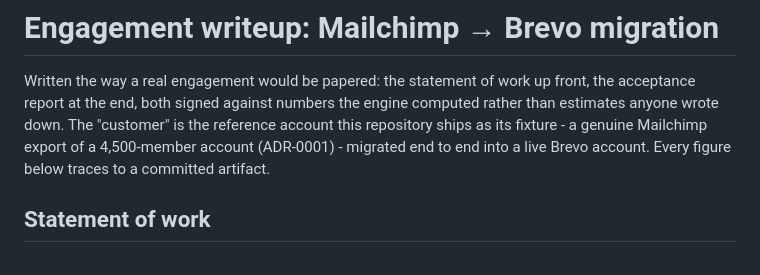
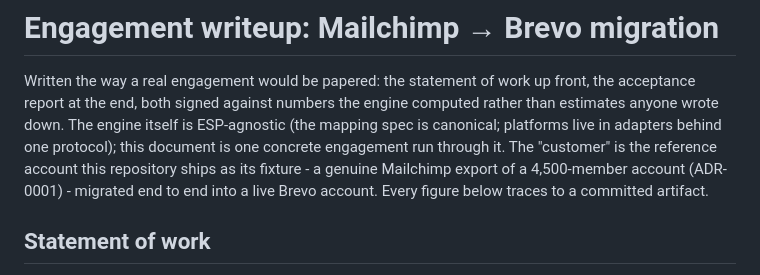
Before and after one commit to snacksnack/esp-migration-agent, a Markdown page: docs/engagement.md, the part around the change. GitHub-like rendering.

```diff
--- a/docs/engagement.md
+++ b/docs/engagement.md
@@ -2,10 +2,13 @@
 
 Written the way a real engagement would be papered: the statement of work up
 front, the acceptance report at the end, both signed against numbers the
-engine computed rather than estimates anyone wrote down. The "customer" is
-the reference account this repository ships as its fixture - a genuine
-Mailchimp export of a 4,500-member account (ADR-0001) - migrated end to end
-into a live Brevo account. Every figure below traces to a committed artifact.
+engine computed rather than estimates anyone wrote down. The engine itself
+is ESP-agnostic (the mapping spec is canonical; platforms live in adapters
+behind one protocol); this document is one concrete engagement run through
+it. The "customer" is the reference account this repository ships as its
+fixture - a genuine Mailchimp export of a 4,500-member account (ADR-0001) -
+migrated end to end into a live Brevo account. Every figure below traces to
+a committed artifact.
 
 ## Statement of work
 
```
Also changed, not shown: README.md (+6 -0 lines).
